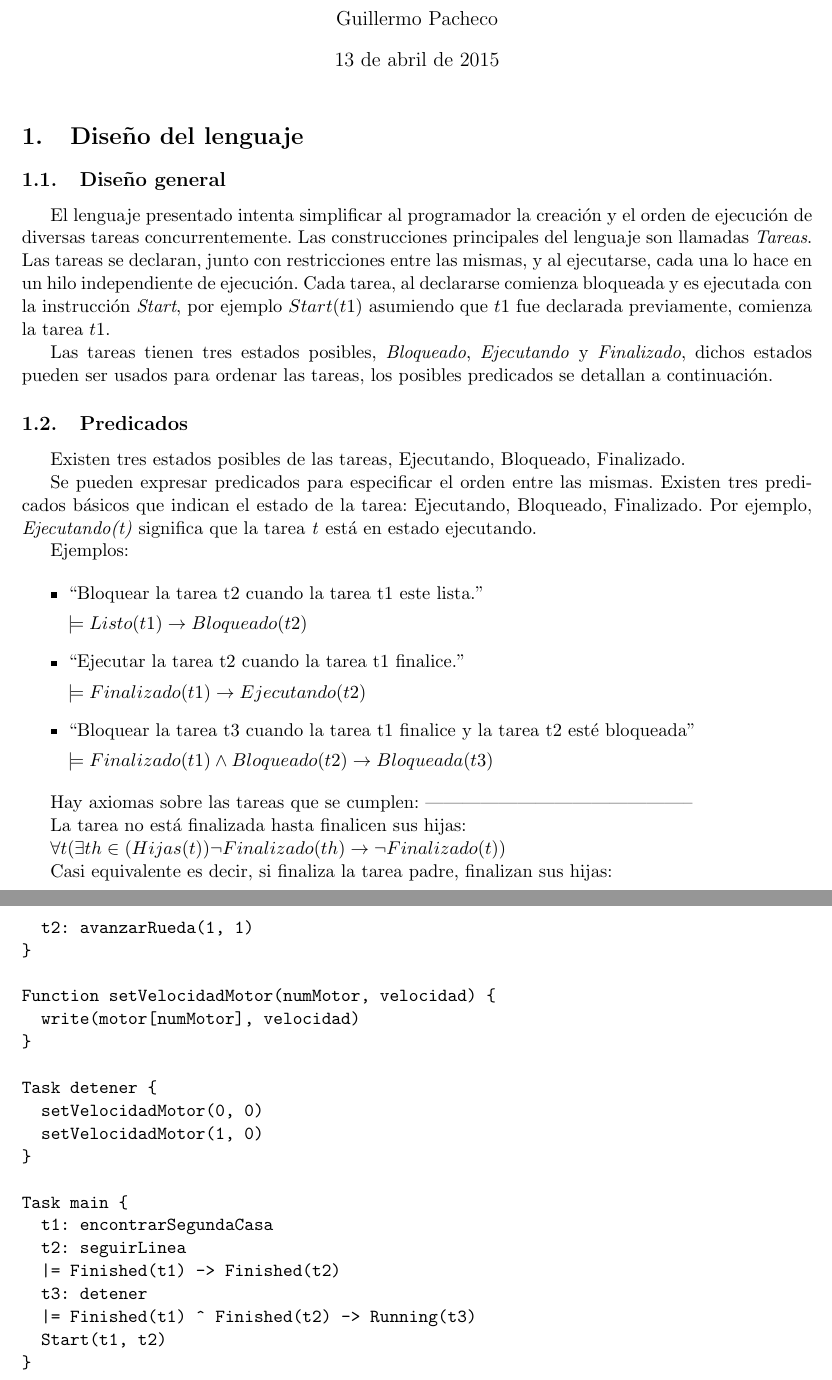
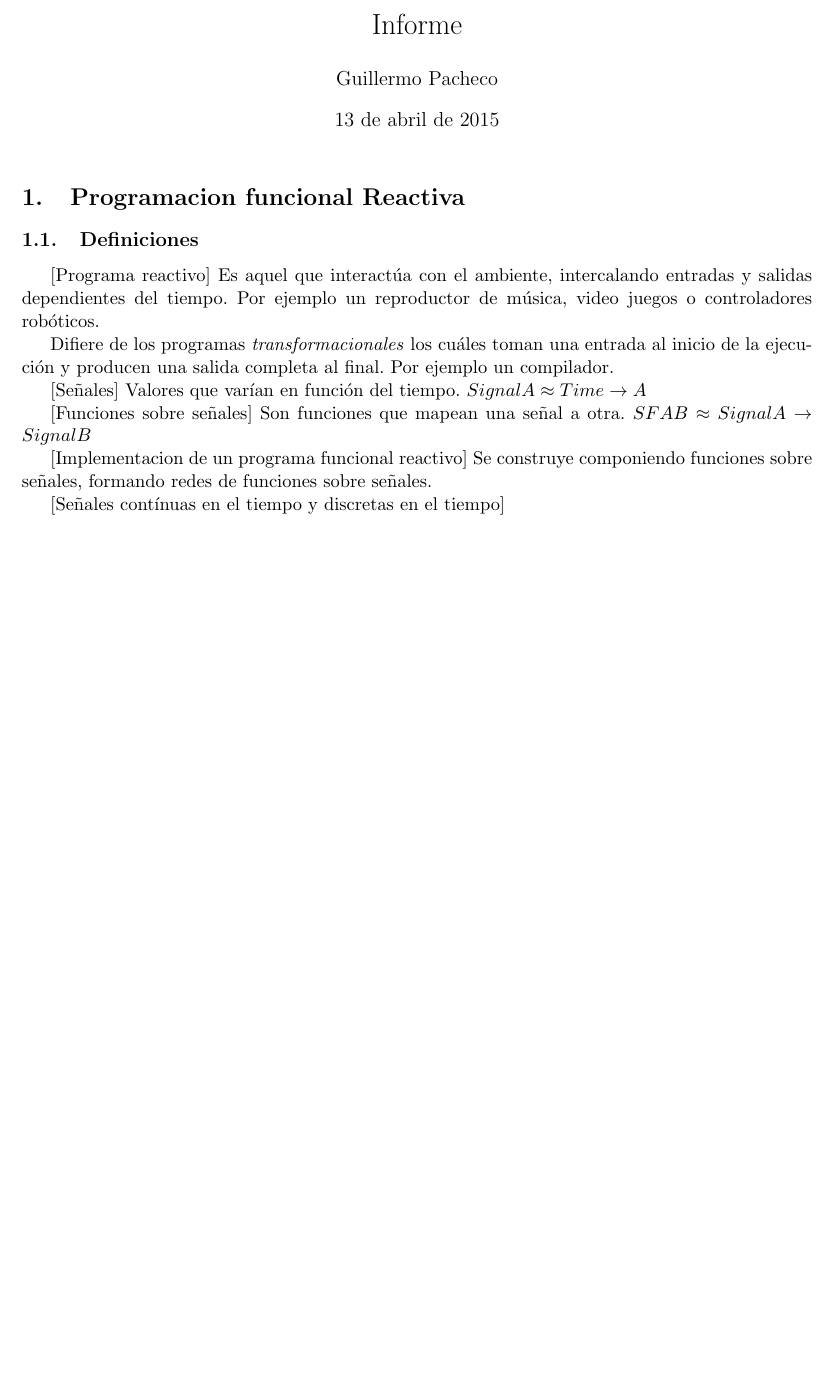
Before and after one commit to guillep19/frob, a LaTeX document (informe/main.tex, which reads informe/sections/frp.tex): two parts of pages 1 and 4 of 4 before the commit and part of the page after it, the two joined at a grey line, cut at the place of the change, the shorter picture padded with empty space. Compiled offline with pdfLaTeX.

Commit message:
Seccion frp en infrme

```diff
--- /dev/null
+++ b/informe/sections/frp.tex
@@ -0,0 +1,28 @@
+
+
+\section{Programacion funcional Reactiva}
+
+\subsection{Definiciones}
+
+[Programa reactivo] Es aquel que interactúa con el ambiente,
+intercalando entradas y salidas dependientes del tiempo. Por
+ejemplo un reproductor de música, video juegos o controladores
+robóticos.
+
+Difiere de los programas \emph{transformacionales} los
+cuáles toman una entrada al inicio de la ejecución y
+producen una salida completa al final. Por ejemplo un
+compilador.
+
+[Señales] Valores que varían en función del tiempo.
+  $Signal A \approx Time \rightarrow A$
+
+[Funciones sobre señales] Son funciones que mapean
+una señal a otra.
+  $SF A B \approx Signal A \rightarrow Signal B$
+
+[Implementacion de un programa funcional reactivo] Se construye
+componiendo funciones sobre señales, formando redes de funciones
+sobre señales.
+
+[Señales contínuas en el tiempo y discretas en el tiempo]
```
Also changed, not shown: informe/main.tex (+3 -1 lines).
